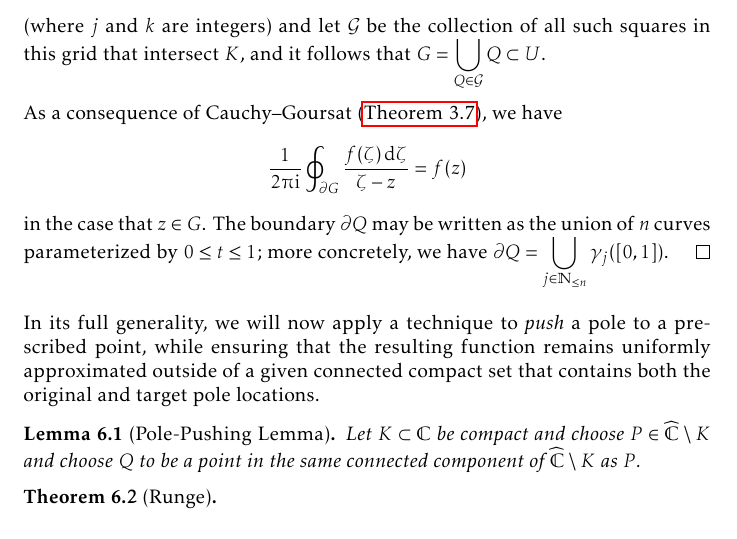
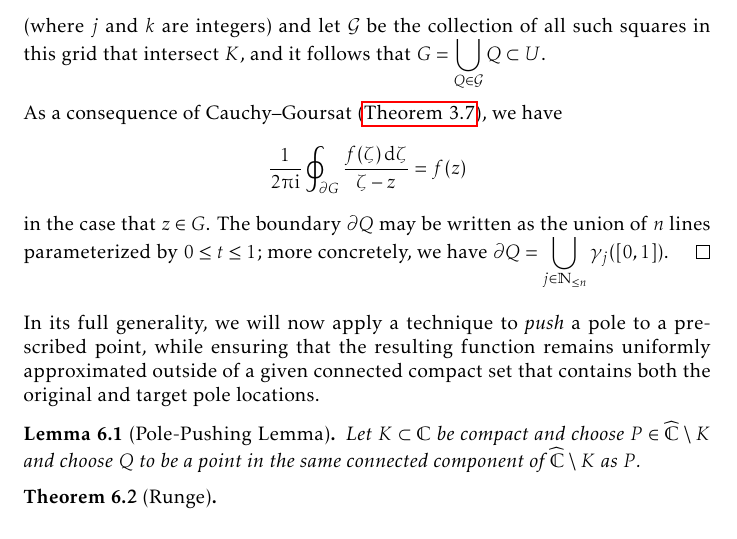
Before and after one commit to slipperking/complex-analysis-latex, a LaTeX document (main.tex): part of page 140 of 177, cut so that both start at the same text. Compiled offline with pdfLaTeX.

Commit message:
overleaf_to_git (Wed Sep  3 16:29:47 2025 -0700): update main.tex from r20979 to r20980

```diff
--- a/main.tex
+++ b/main.tex
@@ -3282,7 +3282,7 @@ The proof can be well-organized through the use of the results that we will now
         \caption{The elements of \(\mathcal{G}\), relative to \(K\) and its neighborhood, \(U\).}\label{fig:rungesimplepolesandremovablesingularityatinfinity_grid}
     \end{figure}Choose \(m\in\mathbb{N}\) to satisfy \(2^{1-m}<\sigma\) and consider the grid generated by compact squares in the form of \[\cbraces{x+\ii y}{\frac{j}{2^m}\leq x\leq\frac{j+1}{2^m},\frac{k}{2^m}\leq y\leq \frac{k+1}{2^m}}\] (where \(j\) and \(k\) are integers) and let \(\mathcal{G}\) be the collection of all such squares in this grid that intersect \(K\), and it follows that \(G=\bigcup_{Q\in\mathcal{G}} Q\subset U\).
 
-    As a consequence of Cauchy--Goursat (\autoref{thm:cauchygoursatformula}), we have \[\frac{1}{2\piup\ii}\oint_{\partial G}\frac{f(\zeta)\ddzeta}{\zeta-z}=f(z)\] in the case that \(z\in G\). The boundary \(\partial Q\) may be written as the union of \(n\) curves parameterized by \(0\leq t\leq 1\); more concretely, we have \(\partial Q=\bigcup_{j\in\mathbb{N}_{\leq n}} \gamma_j([0,1])\).
+    As a consequence of Cauchy--Goursat (\autoref{thm:cauchygoursatformula}), we have \[\frac{1}{2\piup\ii}\oint_{\partial G}\frac{f(\zeta)\ddzeta}{\zeta-z}=f(z)\] in the case that \(z\in G\). The boundary \(\partial Q\) may be written as the union of \(n\) lines parameterized by \(0\leq t\leq 1\); more concretely, we have \(\partial Q=\bigcup_{j\in\mathbb{N}_{\leq n}} \gamma_j([0,1])\).
 \end{proof}
 In its full generality, we will now apply a technique to \textit{push} a pole to a prescribed point, while ensuring that the resulting function remains uniformly approximated outside of a given connected compact set that contains both the original and target pole locations.
 \begin{lemma}[Pole-Pushing Lemma]\label{lemma:polepushing}
```
